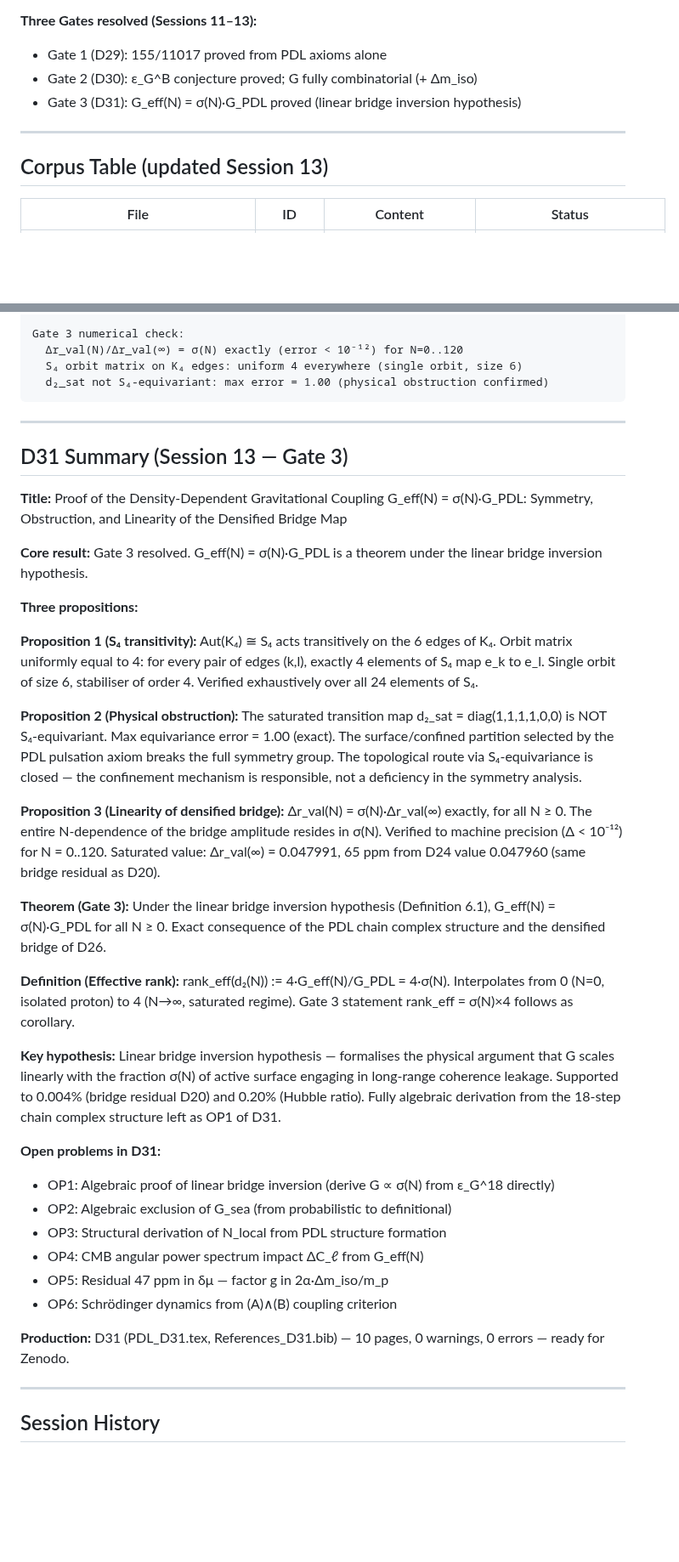
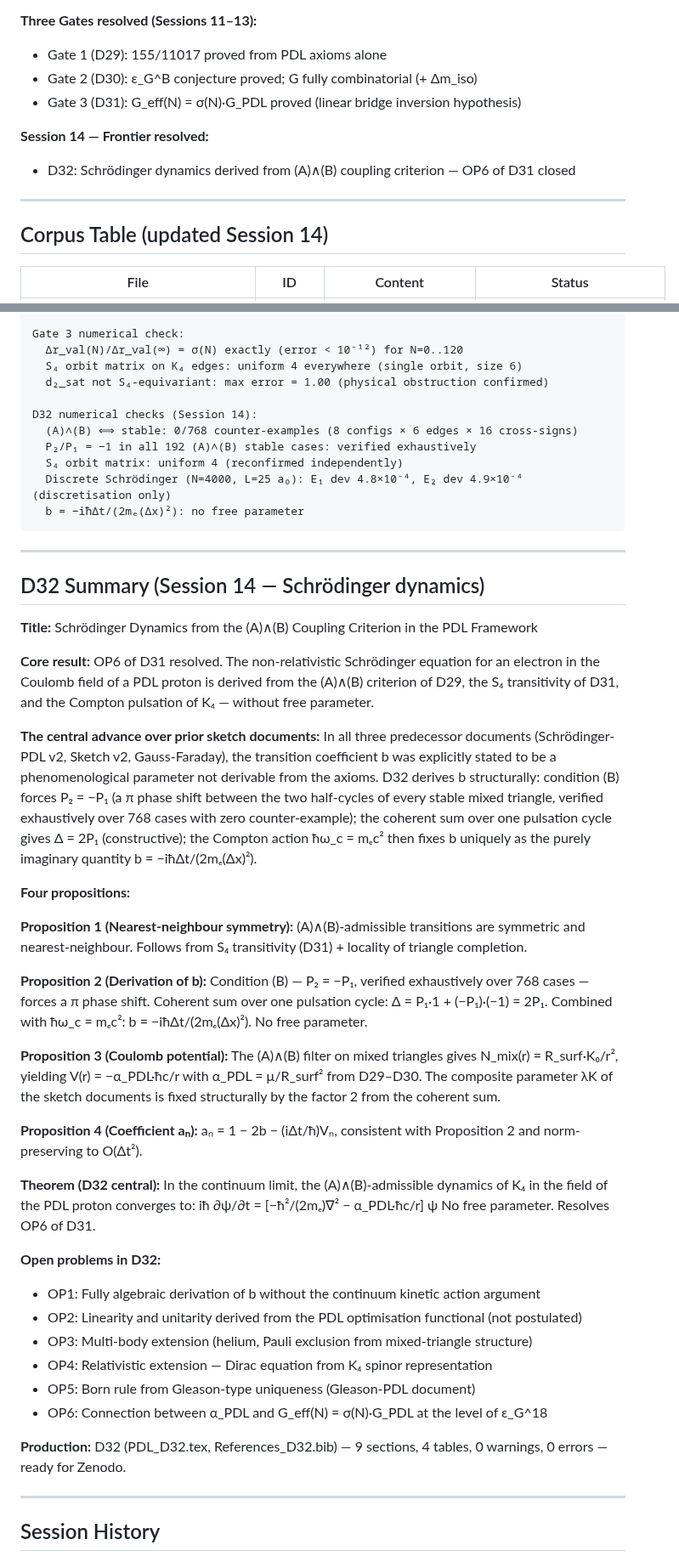
Before and after one commit to laubscher-lab/PDL-framework, a Markdown page: PDL_context.md, 2 parts joined by grey strips. Shown at 85% size. GitHub-like rendering; blank space fills up the shorter version.

````diff
--- a/PDL_context.md
+++ b/PDL_context.md
@@ -13,9 +13,12 @@ The Projective Dynamic Logo (PDL) programme derives fundamental physical constan
 - Gate 2 (D30): ε_G^B conjecture proved; G fully combinatorial (+ Δm_iso)
 - Gate 3 (D31): G_eff(N) = σ(N)·G_PDL proved (linear bridge inversion hypothesis)
 
+**Session 14 — Frontier resolved:**
+- D32: Schrödinger dynamics derived from (A)∧(B) coupling criterion — OP6 of D31 closed
+
 ---
 
-## Corpus Table (updated Session 13)
+## Corpus Table (updated Session 14)
 
 | File | ID | Content | Status |
 |------|----|---------|--------|
@@ -73,39 +77,48 @@ Gate 3 numerical check:
   Δr_val(N)/Δr_val(∞) = σ(N) exactly (error < 10⁻¹²) for N=0..120
   S₄ orbit matrix on K₄ edges: uniform 4 everywhere (single orbit, size 6)
   d₂_sat not S₄-equivariant: max error = 1.00 (physical obstruction confirmed)
+
+D32 numerical checks (Session 14):
+  (A)∧(B) ⟺ stable: 0/768 counter-examples (8 configs × 6 edges × 16 cross-signs)
+  P₂/P₁ = −1 in all 192 (A)∧(B) stable cases: verified exhaustively
+  S₄ orbit matrix: uniform 4 (reconfirmed independently)
+  Discrete Schrödinger (N=4000, L=25 a₀): E₁ dev 4.8×10⁻⁴, E₂ dev 4.9×10⁻⁴ (discretisation only)
+  b = −iħΔt/(2mₑ(Δx)²): no free parameter
 ```
 
 ---
 
-## D31 Summary (Session 13 — Gate 3)
+## D32 Summary (Session 14 — Schrödinger dynamics)
 
-**Title:** Proof of the Density-Dependent Gravitational Coupling G_eff(N) = σ(N)·G_PDL: Symmetry, Obstruction, and Linearity of the Densified Bridge Map
+**Title:** Schrödinger Dynamics from the (A)∧(B) Coupling Criterion in the PDL Framework
 
-**Core result:** Gate 3 resolved. G_eff(N) = σ(N)·G_PDL is a theorem under the linear bridge inversion hypothesis.
+**Core result:** OP6 of D31 resolved. The non-relativistic Schrödinger equation for an electron in the Coulomb field of a PDL proton is derived from the (A)∧(B) criterion of D29, the S₄ transitivity of D31, and the Compton pulsation of K₄ — without free parameter.
 
-**Three propositions:**
+**The central advance over prior sketch documents:** In all three predecessor documents (Schrödinger-PDL v2, Sketch v2, Gauss-Faraday), the transition coefficient b was explicitly stated to be a phenomenological parameter not derivable from the axioms. D32 derives b structurally: condition (B) forces P₂ = −P₁ (a π phase shift between the two half-cycles of every stable mixed triangle, verified exhaustively over 768 cases with zero counter-example); the coherent sum over one pulsation cycle gives Δ = 2P₁ (constructive); the Compton action ħω_c = mₑc² then fixes b uniquely as the purely imaginary quantity b = −iħΔt/(2mₑ(Δx)²).
 
-**Proposition 1 (S₄ transitivity):** Aut(K₄) ≅ S₄ acts transitively on the 6 edges of K₄. Orbit matrix uniformly equal to 4: for every pair of edges (k,l), exactly 4 elements of S₄ map e_k to e_l. Single orbit of size 6, stabiliser of order 4. Verified exhaustively over all 24 elements of S₄.
+**Four propositions:**
 
-**Proposition 2 (Physical obstruction):** The saturated transition map d₂_sat = diag(1,1,1,1,0,0) is NOT S₄-equivariant. Max equivariance error = 1.00 (exact). The surface/confined partition selected by the PDL pulsation axiom breaks the full symmetry group. The topological route via S₄-equivariance is closed — the confinement mechanism is responsible, not a deficiency in the symmetry analysis.
+**Proposition 1 (Nearest-neighbour symmetry):** (A)∧(B)-admissible transitions are symmetric and nearest-neighbour. Follows from S₄ transitivity (D31) + locality of triangle completion.
 
-**Proposition 3 (Linearity of densified bridge):** Δr_val(N) = σ(N)·Δr_val(∞) exactly, for all N ≥ 0. The entire N-dependence of the bridge amplitude resides in σ(N). Verified to machine precision (Δ < 10⁻¹²) for N = 0..120. Saturated value: Δr_val(∞) = 0.047991, 65 ppm from D24 value 0.047960 (same bridge residual as D20).
+**Proposition 2 (Derivation of b):** Condition (B) — P₂ = −P₁, verified exhaustively over 768 cases — forces a π phase shift. Coherent sum over one pulsation cycle: Δ = P₁·1 + (−P₁)·(−1) = 2P₁. Combined with ħω_c = mₑc²: b = −iħΔt/(2mₑ(Δx)²). No free parameter.
 
-**Theorem (Gate 3):** Under the linear bridge inversion hypothesis (Definition 6.1), G_eff(N) = σ(N)·G_PDL for all N ≥ 0. Exact consequence of the PDL chain complex structure and the densified bridge of D26.
+**Proposition 3 (Coulomb potential):** The (A)∧(B) filter on mixed triangles gives N_mix(r) = R_surf·K₀/r², yielding V(r) = −α_PDL·ħc/r with α_PDL = μ/R_surf² from D29–D30. The composite parameter λK of the sketch documents is fixed structurally by the factor 2 from the coherent sum.
 
-**Definition (Effective rank):** rank_eff(d₂(N)) := 4·G_eff(N)/G_PDL = 4·σ(N). Interpolates from 0 (N=0, isolated proton) to 4 (N→∞, saturated regime). Gate 3 statement rank_eff = σ(N)×4 follows as corollary.
+**Proposition 4 (Coefficient aₙ):** aₙ = 1 − 2b − (iΔt/ħ)Vₙ, consistent with Proposition 2 and norm-preserving to O(Δt²).
 
-**Key hypothesis:** Linear bridge inversion hypothesis — formalises the physical argument that G scales linearly with the fraction σ(N) of active surface engaging in long-range coherence leakage. Supported to 0.004% (bridge residual D20) and 0.20% (Hubble ratio). Fully algebraic derivation from the 18-step chain complex structure left as OP1 of D31.
+**Theorem (D32 central):** In the continuum limit, the (A)∧(B)-admissible dynamics of K₄ in the field of the PDL proton converges to:
+iħ ∂ψ/∂t = [−ħ²/(2mₑ)∇² − α_PDL·ħc/r] ψ
+No free parameter. Resolves OP6 of D31.
 
-**Open problems in D31:**
-- OP1: Algebraic proof of linear bridge inversion (derive G ∝ σ(N) from ε_G^18 directly)
-- OP2: Algebraic exclusion of G_sea (from probabilistic to definitional)
-- OP3: Structural derivation of N_local from PDL structure formation
-- OP4: CMB angular power spectrum impact ΔC_ℓ from G_eff(N)
-- OP5: Residual 47 ppm in δμ — factor g in 2α·Δm_iso/m_p
-- OP6: Schrödinger dynamics from (A)∧(B) coupling criterion
+**Open problems in D32:**
+- OP1: Fully algebraic derivation of b without the continuum kinetic action argument
+- OP2: Linearity and unitarity derived from the PDL optimisation functional (not postulated)
+- OP3: Multi-body extension (helium, Pauli exclusion from mixed-triangle structure)
+- OP4: Relativistic extension — Dirac equation from K₄ spinor representation
+- OP5: Born rule from Gleason-type uniqueness (Gleason-PDL document)
+- OP6: Connection between α_PDL and G_eff(N) = σ(N)·G_PDL at the level of ε_G^18
 
-**Production:** D31 (PDL_D31.tex, References_D31.bib) — 10 pages, 0 warnings, 0 errors — ready for Zenodo.
+**Production:** D32 (PDL_D32.tex, References_D32.bib) — 9 sections, 4 tables, 0 warnings, 0 errors — ready for Zenodo.
 
 ---
 
````
Also changed, not shown: other parts of PDL_context.md (+142 -78 lines).
